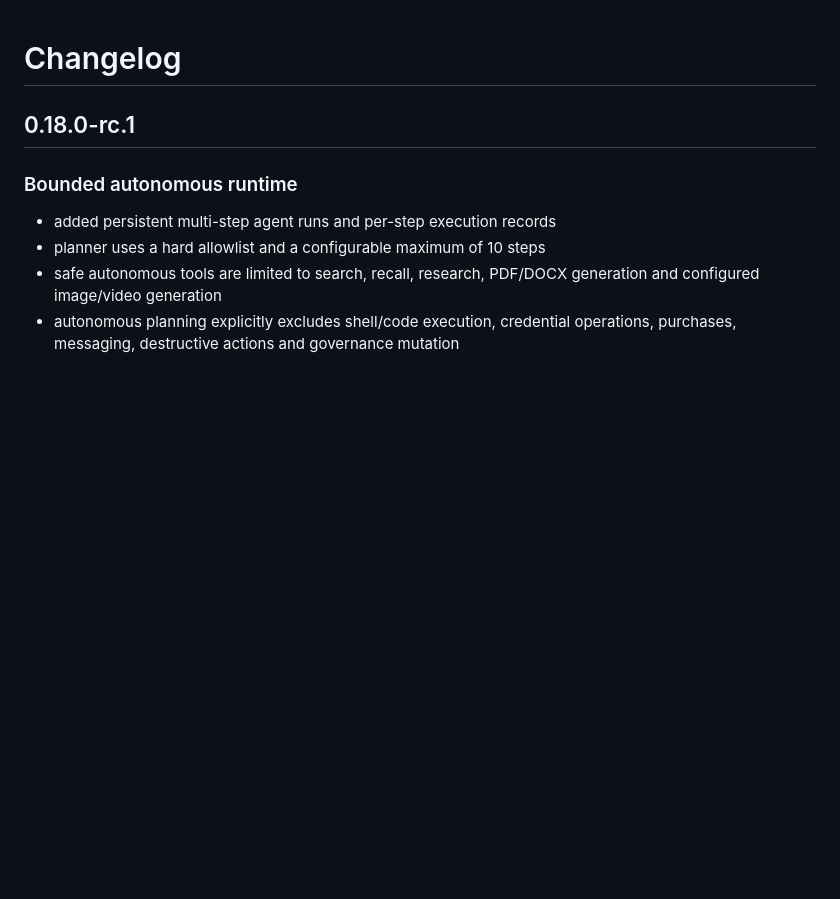
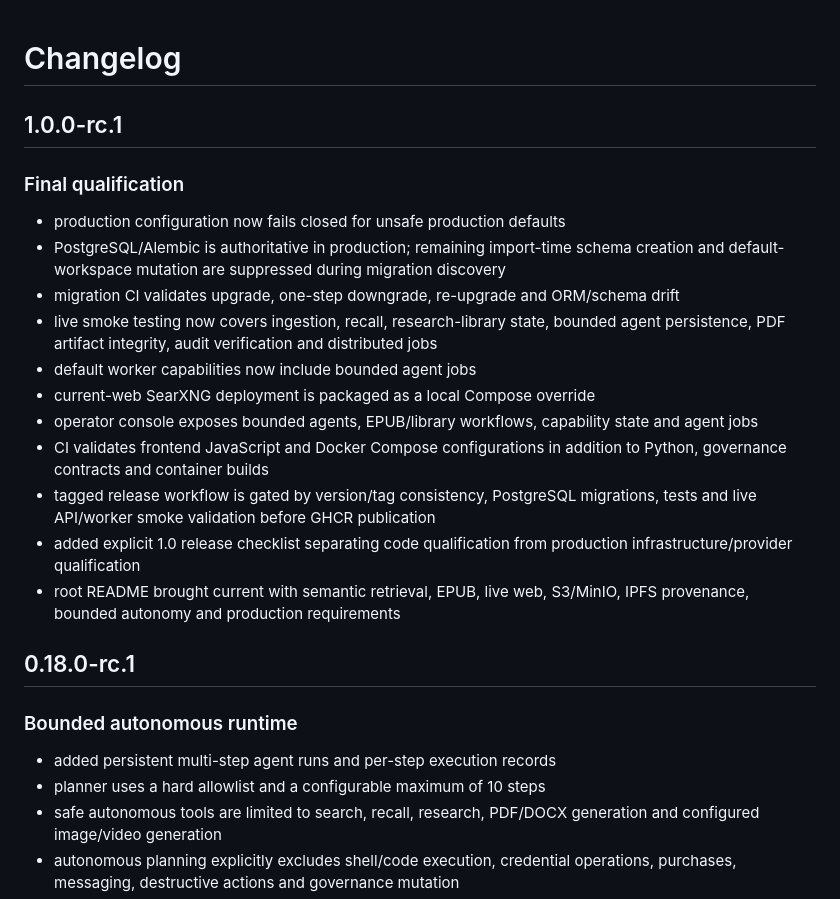
Before and after one commit to THECOMMONWEALTHOFBLACKAMERICA/The-Akashic-record, a Markdown page: CHANGELOG.md, the part around the change. Drawn GitHub-style; blank space fills up the shorter version.

Commit message:
Document 1.0 final qualification release candidate

```diff
--- a/CHANGELOG.md
+++ b/CHANGELOG.md
@@ -1,4 +1,19 @@
 # Changelog
+
+## 1.0.0-rc.1
+
+### Final qualification
+- production configuration now fails closed for unsafe production defaults
+- PostgreSQL/Alembic is authoritative in production; remaining import-time schema creation and default-workspace mutation are suppressed during migration discovery
+- migration CI validates upgrade, one-step downgrade, re-upgrade and ORM/schema drift
+- live smoke testing now covers ingestion, recall, research-library state, bounded agent persistence, PDF artifact integrity, audit verification and distributed jobs
+- default worker capabilities now include bounded agent jobs
+- current-web SearXNG deployment is packaged as a local Compose override
+- operator console exposes bounded agents, EPUB/library workflows, capability state and agent jobs
+- CI validates frontend JavaScript and Docker Compose configurations in addition to Python, governance contracts and container builds
+- tagged release workflow is gated by version/tag consistency, PostgreSQL migrations, tests and live API/worker smoke validation before GHCR publication
+- added explicit 1.0 release checklist separating code qualification from production infrastructure/provider qualification
+- root README brought current with semantic retrieval, EPUB, live web, S3/MinIO, IPFS provenance, bounded autonomy and production requirements
 
 ## 0.18.0-rc.1
 
```
